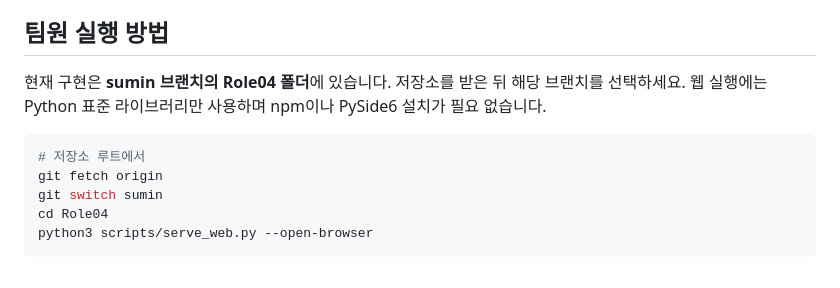
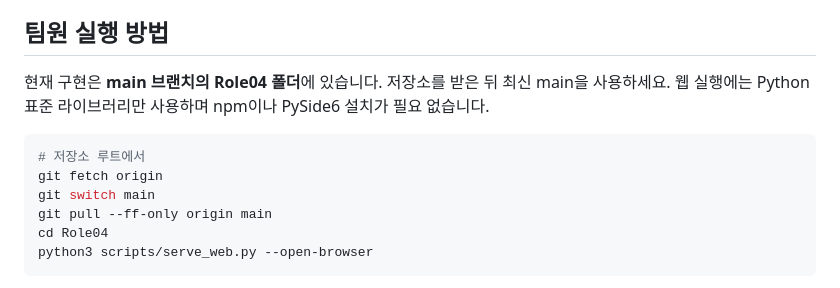
Before and after one commit to eunkyo00/AI-X, a Markdown page: Role04/README.md, the part around the change. GitHub-like rendering.

Commit message:
docs(role04): use main for team setup

````diff
--- a/Role04/README.md
+++ b/Role04/README.md
@@ -4,12 +4,13 @@
 
 ## 팀원 실행 방법
 
-현재 구현은 **sumin 브랜치의 Role04 폴더**에 있습니다. 저장소를 받은 뒤 해당 브랜치를 선택하세요. 웹 실행에는 Python 표준 라이브러리만 사용하며 npm이나 PySide6 설치가 필요 없습니다.
+현재 구현은 **main 브랜치의 Role04 폴더**에 있습니다. 저장소를 받은 뒤 최신 main을 사용하세요. 웹 실행에는 Python 표준 라이브러리만 사용하며 npm이나 PySide6 설치가 필요 없습니다.
 
 ```bash
 # 저장소 루트에서
 git fetch origin
-git switch sumin
+git switch main
+git pull --ff-only origin main
 cd Role04
 python3 scripts/serve_web.py --open-browser
 ```
````
